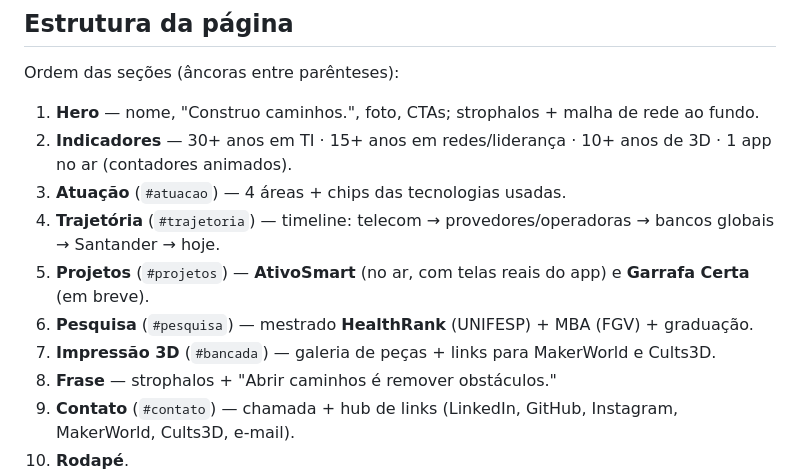
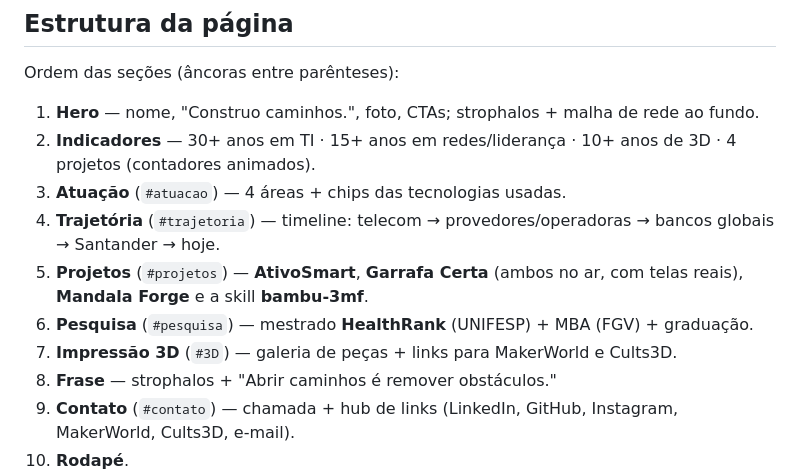
Before and after one commit to alexjfalcao/alexfalcao.pro.br, a Markdown page: README.md, the part around the change. GitHub-like rendering.

Commit message:
README: alinha a descrição das seções com o index.html
O README citava Garrafa Certa como 'em breve' e '1 app no ar', quando a
página lista quatro projetos no ar, e apontava a âncora #bancada, que na
página é #3D.

Co-Authored-By: Claude Opus 5 <noreply@anthropic.com>

```diff
--- a/README.md
+++ b/README.md
@@ -25,12 +25,12 @@ A identidade visual completa (paleta, tipografia, tokens, componentes, motion) e
 Ordem das seções (âncoras entre parênteses):
 
 1. **Hero** — nome, "Construo caminhos.", foto, CTAs; strophalos + malha de rede ao fundo.
-2. **Indicadores** — 30+ anos em TI · 15+ anos em redes/liderança · 10+ anos de 3D · 1 app no ar (contadores animados).
+2. **Indicadores** — 30+ anos em TI · 15+ anos em redes/liderança · 10+ anos de 3D · 4 projetos (contadores animados).
 3. **Atuação** (`#atuacao`) — 4 áreas + chips das tecnologias usadas.
 4. **Trajetória** (`#trajetoria`) — timeline: telecom → provedores/operadoras → bancos globais → Santander → hoje.
-5. **Projetos** (`#projetos`) — **AtivoSmart** (no ar, com telas reais do app) e **Garrafa Certa** (em breve).
+5. **Projetos** (`#projetos`) — **AtivoSmart**, **Garrafa Certa** (ambos no ar, com telas reais), **Mandala Forge** e a skill **bambu-3mf**.
 6. **Pesquisa** (`#pesquisa`) — mestrado **HealthRank** (UNIFESP) + MBA (FGV) + graduação.
-7. **Impressão 3D** (`#bancada`) — galeria de peças + links para MakerWorld e Cults3D.
+7. **Impressão 3D** (`#3D`) — galeria de peças + links para MakerWorld e Cults3D.
 8. **Frase** — strophalos + "Abrir caminhos é remover obstáculos."
 9. **Contato** (`#contato`) — chamada + hub de links (LinkedIn, GitHub, Instagram, MakerWorld, Cults3D, e-mail).
 10. **Rodapé**.
```
